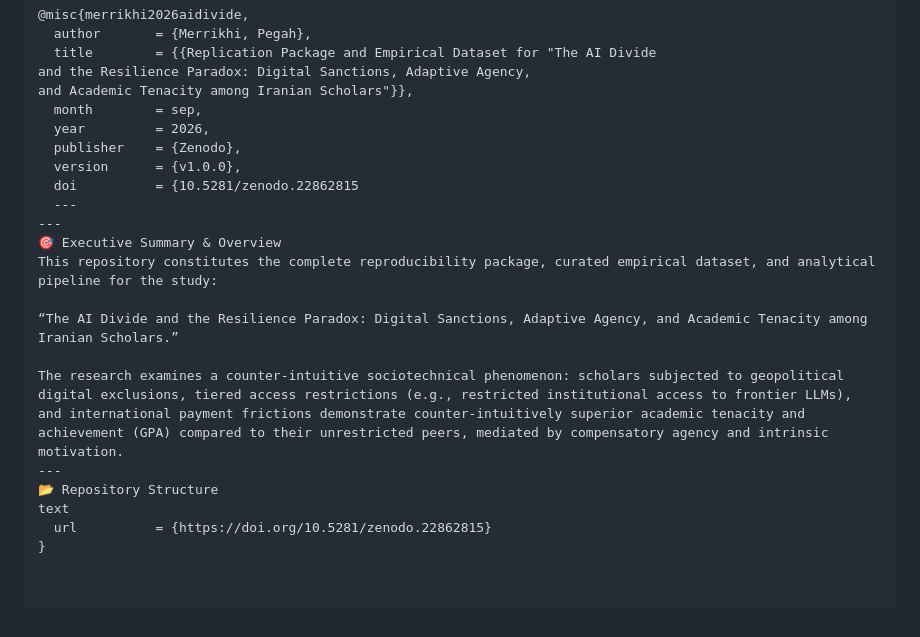
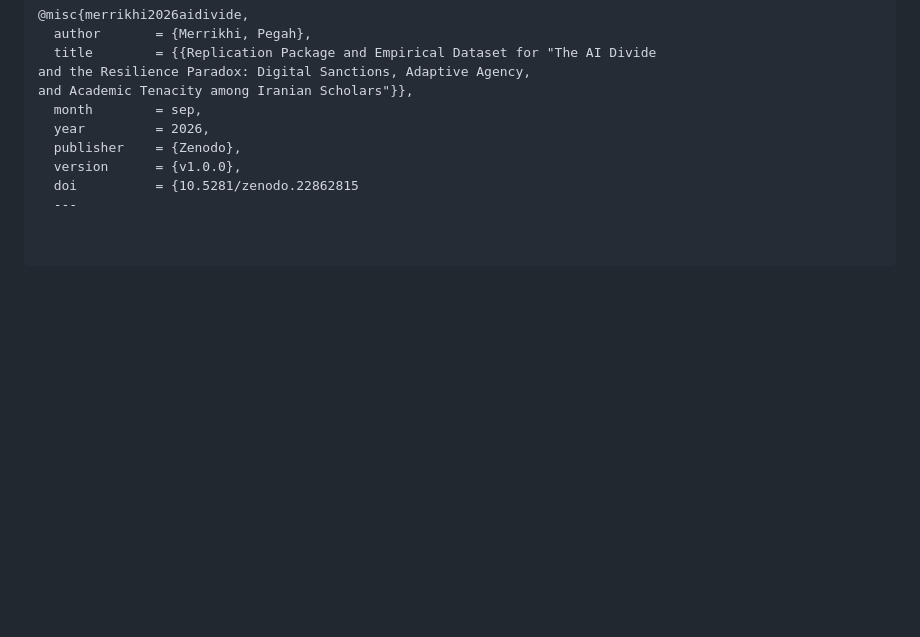
Before and after one commit to Pegi1727/The-AI-Divide-and-the-Resilience-Paradox, a Markdown page: README.md, the part around the change. GitHub-like rendering; blank space fills up the shorter version.

```diff
--- a/README.md
+++ b/README.md
@@ -76,15 +76,3 @@ and Academic Tenacity among Iranian Scholars"}},
   version      = {v1.0.0},
   doi          = {10.5281/zenodo.22862815
   ---
----
-🎯 Executive Summary & Overview
-This repository constitutes the complete reproducibility package, curated empirical dataset, and analytical pipeline for the study:
-
-“The AI Divide and the Resilience Paradox: Digital Sanctions, Adaptive Agency, and Academic Tenacity among Iranian Scholars.”
-
-The research examines a counter-intuitive sociotechnical phenomenon: scholars subjected to geopolitical digital exclusions, tiered access restrictions (e.g., restricted institutional access to frontier LLMs), and international payment frictions demonstrate counter-intuitively superior academic tenacity and achievement (GPA) compared to their unrestricted peers, mediated by compensatory agency and intrinsic motivation.
----
-📂 Repository Structure
-text
-  url          = {https://doi.org/10.5281/zenodo.22862815}
-}
```
